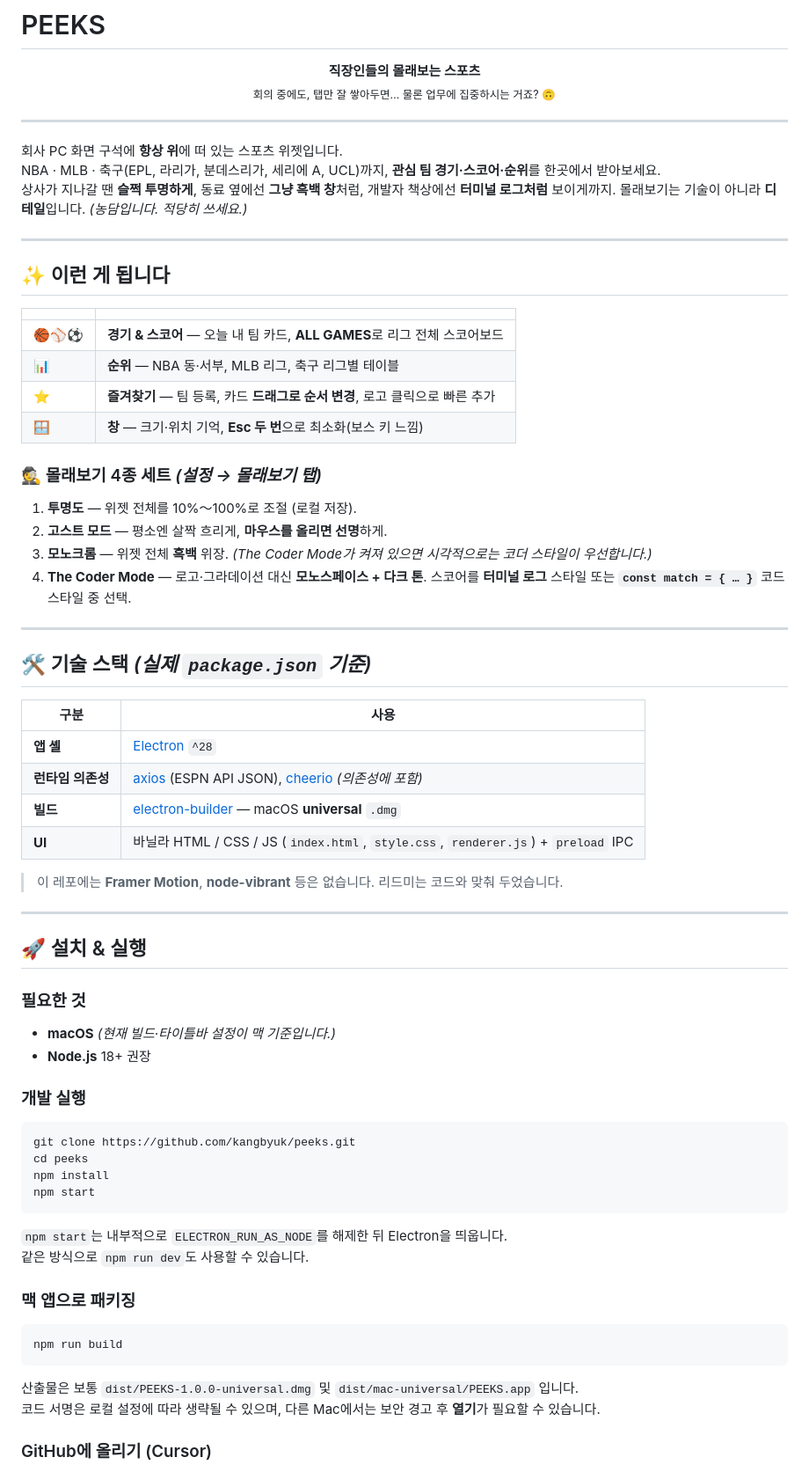
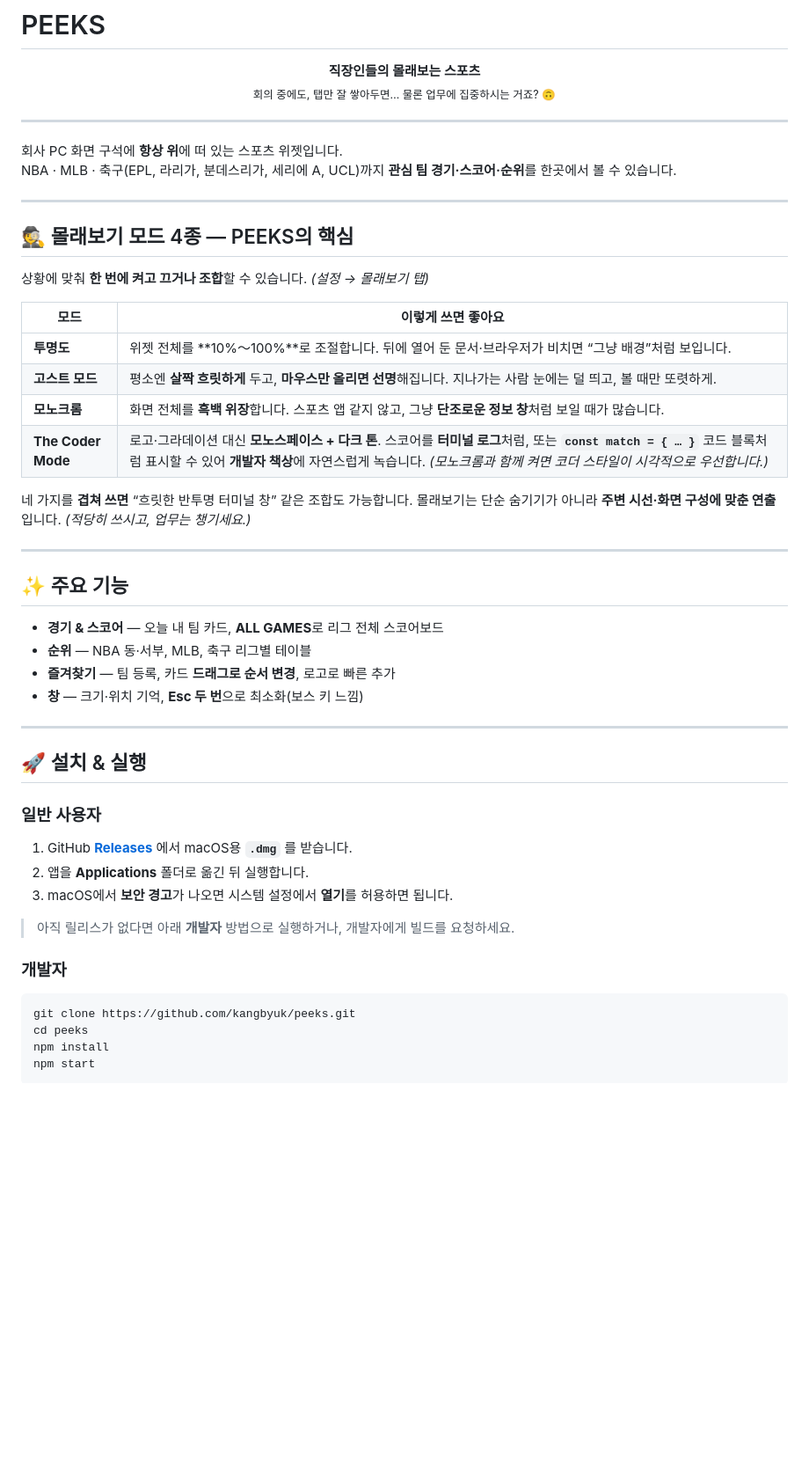
Before and after one commit to kangbyuk/peeks, a Markdown page: README.md, the part around one of its changes. Shown at 88% size. Rendered like a GitHub page; blank space fills up the shorter version.

Commit message:
docs: streamline README — user install focus, highlight 4 stealth modes
Made-with: Cursor

````diff
--- a/README.md
+++ b/README.md
@@ -8,50 +8,45 @@
 ---
 
 회사 PC 화면 구석에 **항상 위**에 떠 있는 스포츠 위젯입니다.
-NBA · MLB · 축구(EPL, 라리가, 분데스리가, 세리에 A, UCL)까지, **관심 팀 경기·스코어·순위**를 한곳에서 받아보세요.
-상사가 지나갈 땐 **슬쩍 투명하게**, 동료 옆에선 **그냥 흑백 창**처럼, 개발자 책상에선 **터미널 로그처럼** 보이게까지. 몰래보기는 기술이 아니라 **디테일**입니다. *(농담입니다. 적당히 쓰세요.)*
+NBA · MLB · 축구(EPL, 라리가, 분데스리가, 세리에 A, UCL)까지 **관심 팀 경기·스코어·순위**를 한곳에서 볼 수 있습니다.
 
 ---
 
-## ✨ 이런 게 됩니다
+## 🕵️ 몰래보기 모드 4종 — PEEKS의 핵심
 
-| | |
-|--|--|
-| 🏀⚾⚽ | **경기 & 스코어** — 오늘 내 팀 카드, **ALL GAMES**로 리그 전체 스코어보드 |
-| 📊 | **순위** — NBA 동·서부, MLB 리그, 축구 리그별 테이블 |
-| ⭐ | **즐겨찾기** — 팀 등록, 카드 **드래그로 순서 변경**, 로고 클릭으로 빠른 추가 |
-| 🪟 | **창** — 크기·위치 기억, **Esc 두 번**으로 최소화(보스 키 느낌) |
+상황에 맞춰 **한 번에 켜고 끄거나 조합**할 수 있습니다. *(설정 → 몰래보기 탭)*
 
-### 🕵️ 몰래보기 4종 세트 *(설정 → 몰래보기 탭)*
+| 모드 | 이렇게 쓰면 좋아요 |
+|------|---------------------|
+| **투명도** | 위젯 전체를 **10%～100%**로 조절합니다. 뒤에 열어 둔 문서·브라우저가 비치면 “그냥 배경”처럼 보입니다. |
+| **고스트 모드** | 평소엔 **살짝 흐릿하게** 두고, **마우스만 올리면 선명**해집니다. 지나가는 사람 눈에는 덜 띄고, 볼 때만 또렷하게. |
+| **모노크롬** | 화면 전체를 **흑백 위장**합니다. 스포츠 앱 같지 않고, 그냥 **단조로운 정보 창**처럼 보일 때가 많습니다. |
+| **The Coder Mode** | 로고·그라데이션 대신 **모노스페이스 + 다크 톤**. 스코어를 **터미널 로그**처럼, 또는 **`const match = { … }`** 코드 블록처럼 표시할 수 있어 **개발자 책상**에 자연스럽게 녹습니다. *(모노크롬과 함께 켜면 코더 스타일이 시각적으로 우선합니다.)* |
 
-1. **투명도** — 위젯 전체를 10%～100%로 조절 (로컬 저장).
-2. **고스트 모드** — 평소엔 살짝 흐리게, **마우스를 올리면 선명**하게.
-3. **모노크롬** — 위젯 전체 **흑백** 위장. *(The Coder Mode가 켜져 있으면 시각적으로는 코더 스타일이 우선합니다.)*
-4. **The Coder Mode** — 로고·그라데이션 대신 **모노스페이스 + 다크 톤**. 스코어를 **터미널 로그** 스타일 또는 **`const match = { … }`** 코드 스타일 중 선택.
+네 가지를 **겹쳐 쓰면** “흐릿한 반투명 터미널 창” 같은 조합도 가능합니다. 몰래보기는 단순 숨기기가 아니라 **주변 시선·화면 구성에 맞춘 연출**입니다. *(적당히 쓰시고, 업무는 챙기세요.)*
 
 ---
 
-## 🛠 기술 스택 *(실제 `package.json` 기준)*
+## ✨ 주요 기능
 
-| 구분 | 사용 |
-|------|------|
-| **앱 셸** | [Electron](https://www.electronjs.org/) `^28` |
-| **런타임 의존성** | [axios](https://axios-http.com/) (ESPN API JSON), [cheerio](https://cheerio.js.org/) *(의존성에 포함)* |
-| **빌드** | [electron-builder](https://www.electron.build/) — macOS **universal** `.dmg` |
-| **UI** | 바닐라 HTML / CSS / JS (`index.html`, `style.css`, `renderer.js`) + `preload` IPC |
-
-> 이 레포에는 **Framer Motion**, **node-vibrant** 등은 없습니다. 리드미는 코드와 맞춰 두었습니다.
+- **경기 & 스코어** — 오늘 내 팀 카드, **ALL GAMES**로 리그 전체 스코어보드
+- **순위** — NBA 동·서부, MLB, 축구 리그별 테이블
+- **즐겨찾기** — 팀 등록, 카드 **드래그로 순서 변경**, 로고로 빠른 추가
+- **창** — 크기·위치 기억, **Esc 두 번**으로 최소화(보스 키 느낌)
 
 ---
 
 ## 🚀 설치 & 실행
 
-### 필요한 것
+### 일반 사용자
 
-- **macOS** *(현재 빌드·타이틀바 설정이 맥 기준입니다.)*
-- **Node.js** 18+ 권장
+1. GitHub **[Releases](https://github.com/kangbyuk/peeks/releases)** 에서 macOS용 **`.dmg`** 를 받습니다.
+2. 앱을 **Applications** 폴더로 옮긴 뒤 실행합니다.
+3. macOS에서 **보안 경고**가 나오면 시스템 설정에서 **열기**를 허용하면 됩니다.
 
-### 개발 실행
+> 아직 릴리스가 없다면 아래 **개발자** 방법으로 실행하거나, 개발자에게 빌드를 요청하세요.
+
+### 개발자
 
 ```bash
 git clone https://github.com/kangbyuk/peeks.git
@@ -60,17 +55,3 @@ npm install
 npm start
 ```
 
-`npm start`는 내부적으로 `ELECTRON_RUN_AS_NODE`를 해제한 뒤 Electron을 띄웁니다.
-같은 방식으로 `npm run dev`도 사용할 수 있습니다.
-
-### 맥 앱으로 패키징
-
-```bash
-npm run build
-```
-
-산출물은 보통 `dist/PEEKS-1.0.0-universal.dmg` 및 `dist/mac-universal/PEEKS.app` 입니다.
-코드 서명은 로컬 설정에 따라 생략될 수 있으며, 다른 Mac에서는 보안 경고 후 **열기**가 필요할 수 있습니다.
-
-### GitHub에 올리기 (Cursor)
-
````
Also changed, not shown: other parts of README.md (+1 -43 lines).
